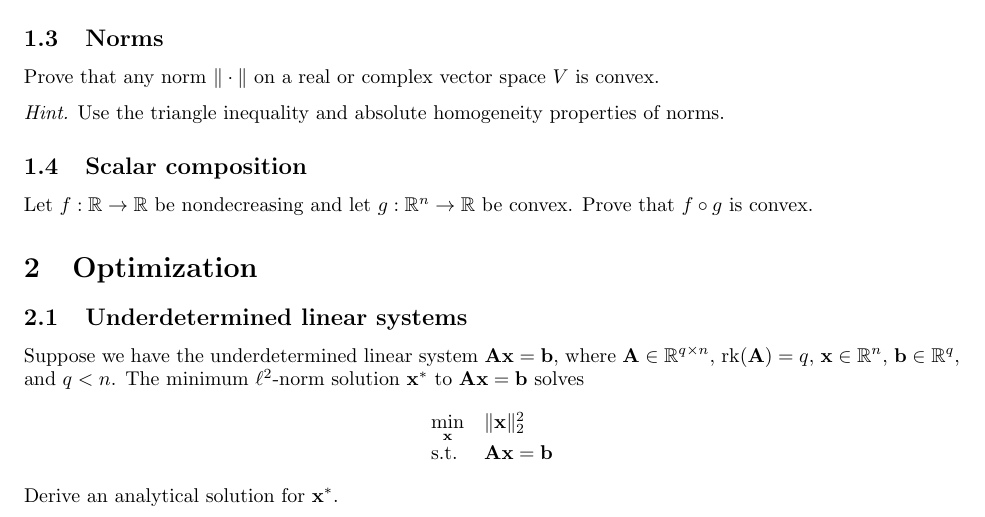
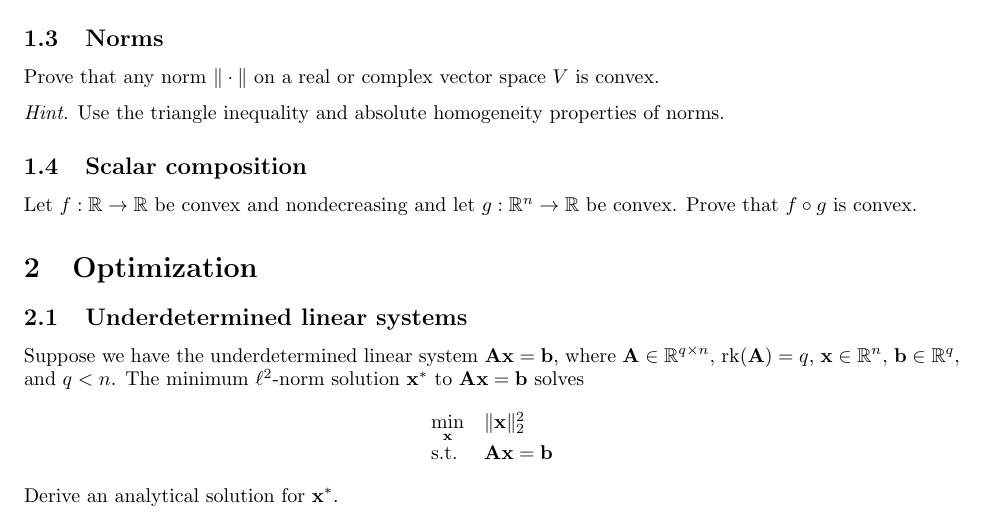
Before and after one commit to phetdam/bac-advanced-ml, a LaTeX problem sheet (lessons/lecture_06/exercise_06.tex): part of page 1 of 2, cut so that both start at the same text. Compiled offline with pdfLaTeX.

Commit message:
never mind, exercise_06.tex 1.4 proof requires f convex

```diff
--- a/lessons/lecture_06/exercise_06.tex
+++ b/lessons/lecture_06/exercise_06.tex
@@ -121,8 +121,8 @@ of norms.
 
 \subsection{Scalar composition}
 
-Let $ f : \mathbb{R} \rightarrow \mathbb{R} $ be nondecreasing and let
-$ g : \mathbb{R}^n \rightarrow \mathbb{R} $ be convex. Prove that
+Let $ f : \mathbb{R} \rightarrow \mathbb{R} $ be convex and nondecreasing and
+let $ g : \mathbb{R}^n \rightarrow \mathbb{R} $ be convex. Prove that
 $ f \circ g $ is convex.
 
 \section{Optimization}
```
